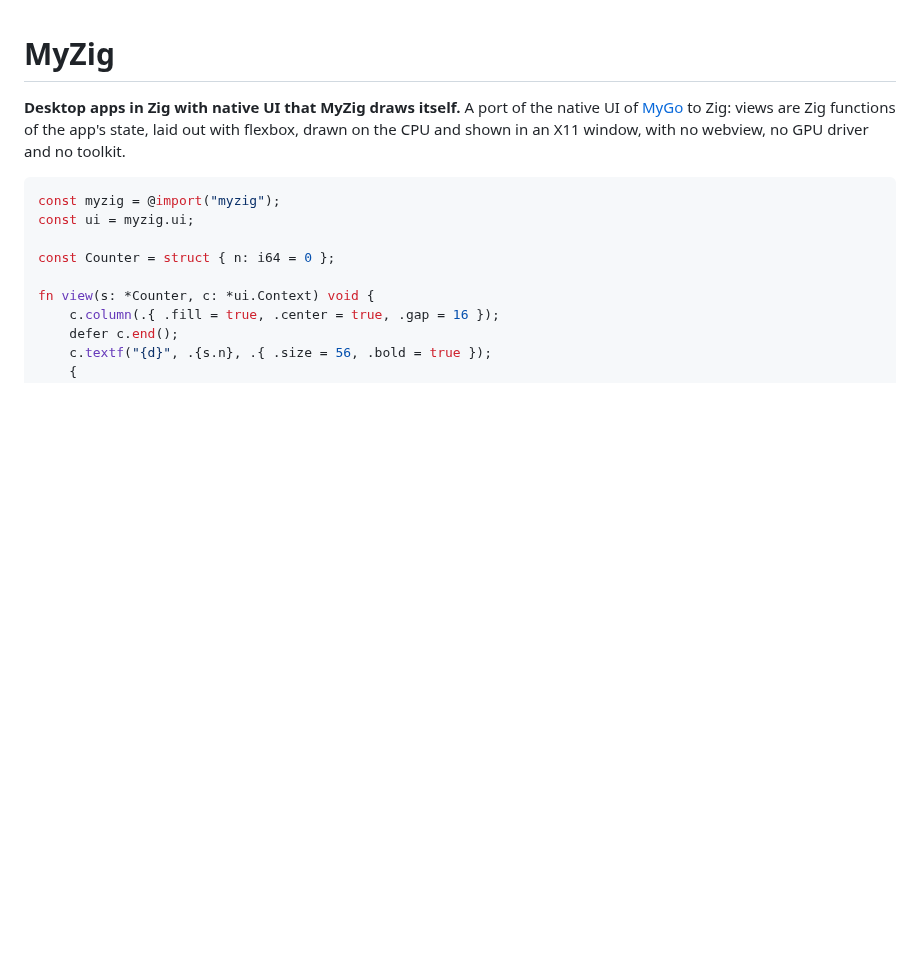
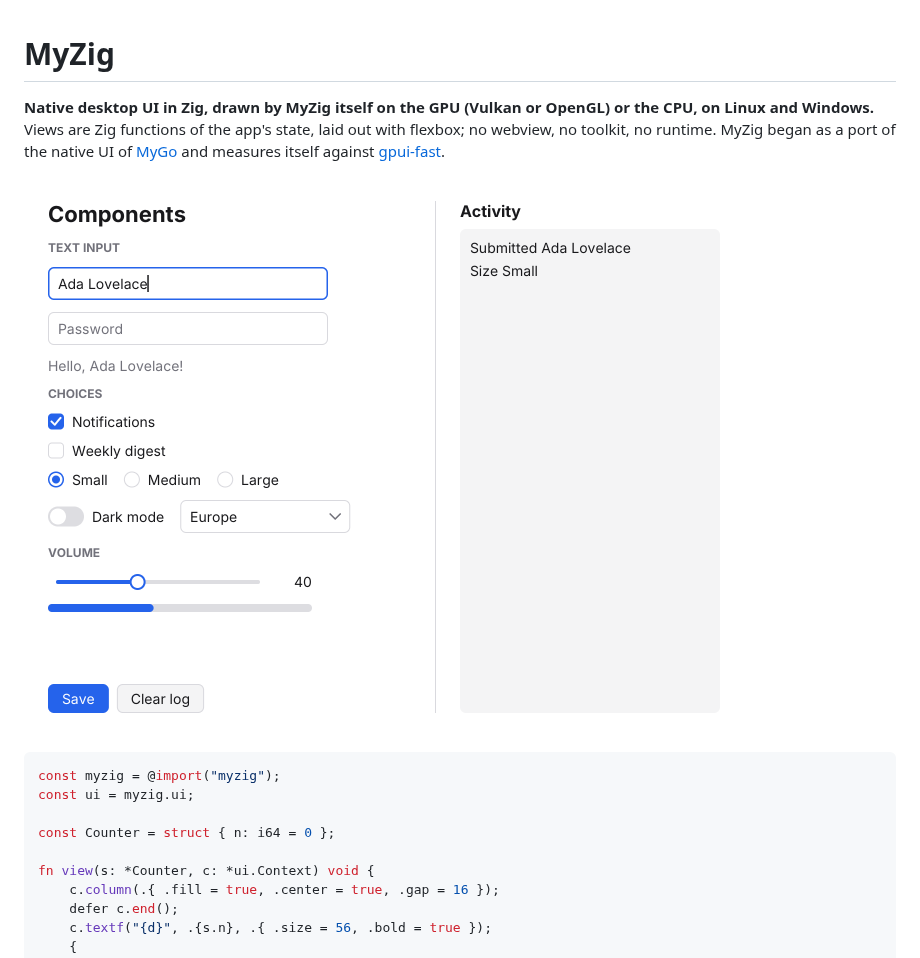
Before and after one commit to abishek77s/myzig, a Markdown page: README.md, the part around one of its changes. Drawn GitHub-style; pictures changed too: docs/gallery.png (added); blank space fills up the shorter version.

````diff
--- a/README.md
+++ b/README.md
@@ -1,9 +1,12 @@
 # MyZig
 
-**Desktop apps in Zig with native UI that MyZig draws itself.** A port of
-the native UI of [MyGo](https://github.com/egoist/mygo) to Zig: views are Zig
-functions of the app's state, laid out with flexbox, drawn on the CPU and
-shown in an X11 window, with no webview, no GPU driver and no toolkit.
+**Native desktop UI in Zig, drawn by MyZig itself on the GPU (Vulkan or
+OpenGL) or the CPU, on Linux and Windows.** Views are Zig functions of the
+app's state, laid out with flexbox; no webview, no toolkit, no runtime.
+MyZig began as a port of the native UI of [MyGo](https://github.com/egoist/mygo)
+and measures itself against [gpui-fast](https://github.com/longbridge/gpui-fast).
+
+![Gallery](docs/gallery.png)
 
 ```zig
 const myzig = @import("myzig");
````
Also changed, not shown: other parts of README.md (+102 -48 lines), bench/README.md (added, +39 -0 lines), docs/gallery-dark.png (added), 3 other files.
